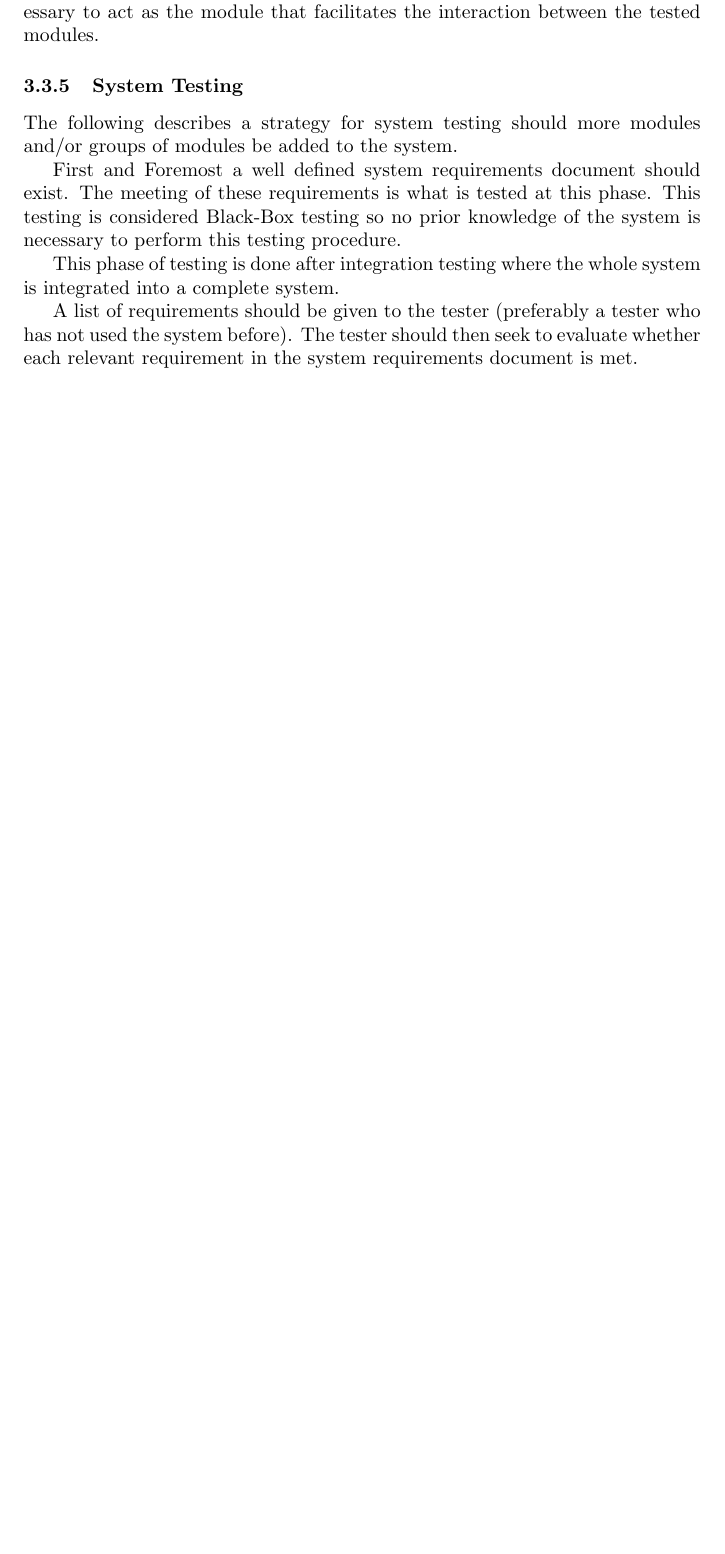
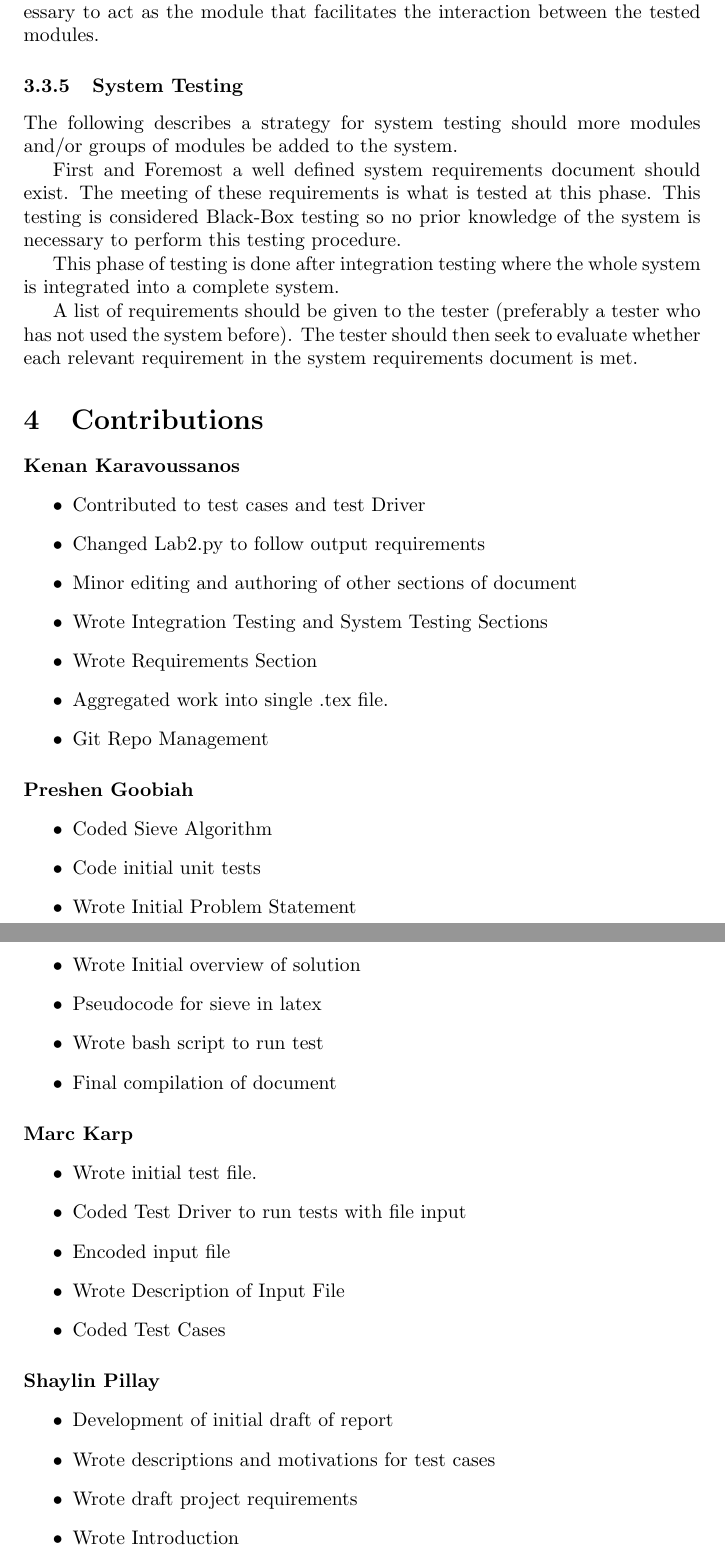
Before and after one commit to KenanKarav/COMS3002, a LaTeX document (SE_Lab2/Report/PrimeNumbers_Report.tex): part of page 9 of 9 before the commit and two parts of pages 9 and 10 of 10 after it, the two joined at a grey line, cut so that both start at the same text, the shorter picture padded with empty space. Compiled offline with pdfLaTeX.

Commit message:
contributions added

```diff
--- a/SE_Lab2/Report/PrimeNumbers_Report.tex
+++ b/SE_Lab2/Report/PrimeNumbers_Report.tex
@@ -244,5 +244,48 @@ This phase of testing is done after integration testing where the whole system i
 
 A list of requirements should be given to the tester (preferably a tester who has not used the system before). The tester should then seek to evaluate whether each relevant requirement in the system requirements document is met.
 
+\section{Contributions}
+
+\paragraph{Kenan Karavoussanos}
+\begin{itemize}
+
+
+	\item Contributed to test cases and test Driver
+	\item Changed Lab2.py to follow output requirements
+	\item Minor editing and authoring of other sections of document
+	\item Wrote Integration Testing and System Testing Sections
+	\item Wrote Requirements Section
+	\item Aggregated work into single .tex file.
+	\item Git Repo Management
+\end{itemize}
+\paragraph{Preshen Goobiah}
+\begin{itemize}
+	\item	Coded Sieve Algorithm
+	\item	Code initial unit tests
+	\item	Wrote Initial Problem Statement
+\item	Wrote Initial overview of solution
+\item	Pseudocode for sieve in latex
+\item	Wrote bash script to run test
+\item	Final compilation of document
+\end{itemize}
+
+\paragraph{Marc Karp}
+\begin{itemize}
+	\item Wrote initial test file.
+\item	Coded Test Driver to run tests with file input
+\item 	Encoded input file
+\item	Wrote Description of Input File
+\item	Coded Test Cases
+\end{itemize}
+\paragraph{Shaylin Pillay}
+\begin{itemize}
+
+
+\item Development of initial draft of report
+\item Wrote descriptions and motivations for test cases
+\item Wrote draft project requirements
+\item Wrote Introduction
+
+\end{itemize}
 
 \end{document}
```
Also changed, not shown: SE_Lab2/Report/PrimeNumbers_Report.pdf (added), 5 other files.
